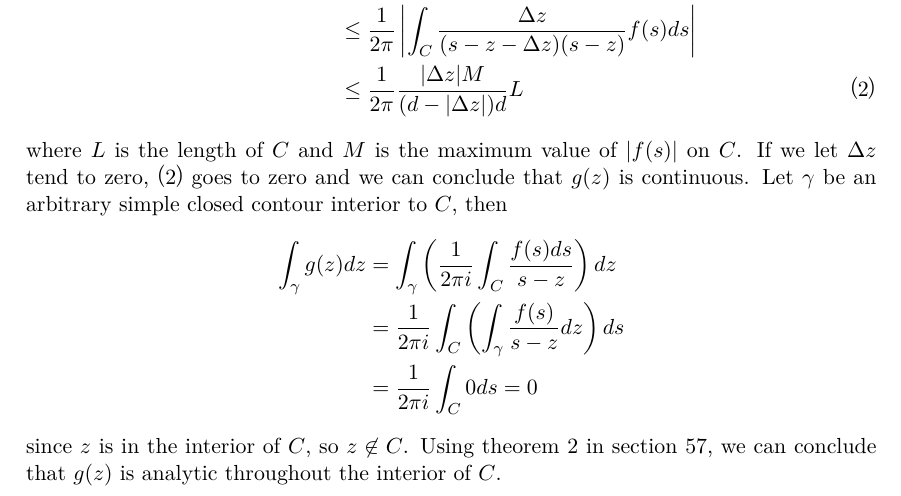
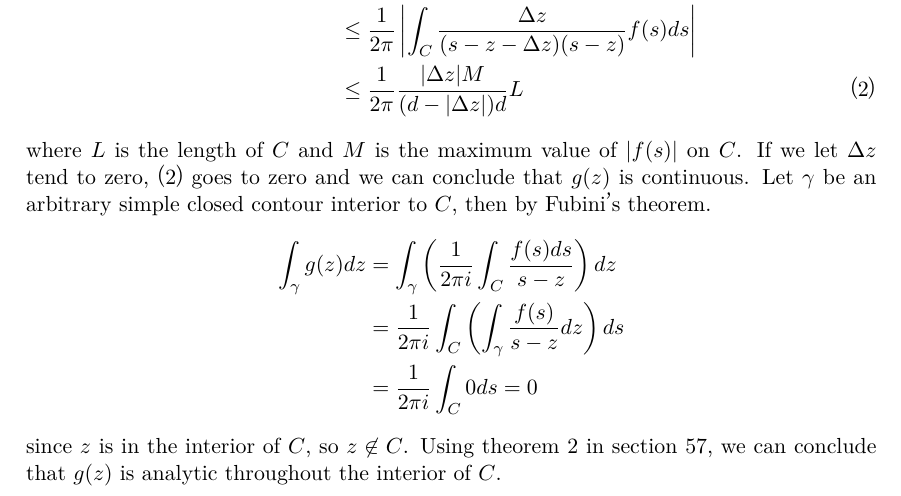
Before and after one commit to sohnryang/math210, a LaTeX problem sheet (hw6/main.tex): part of page 2 of 5, cut so that both start at the same text. The pictures show the PDF file hw6/main.pdf that the author committed with the source.

Commit message:
Add clarification

```diff
--- a/hw6/main.tex
+++ b/hw6/main.tex
@@ -116,7 +116,7 @@ we can write
 \end{align}
 where \(L\) is the length of \(C\) and \(M\) is the maximum value of \(|f(s)|\) on \(C\).
 If we let \(\Delta z\) tend to zero, (\ref{sec4_rhs}) goes to zero and we can conclude that \(g(z)\) is continuous.
-Let \(\gamma\) be an arbitrary simple closed contour interior to \(C\), then
+Let \(\gamma\) be an arbitrary simple closed contour interior to \(C\), then by Fubini's theorem.
 \begin{align*}
   \int_\gamma g(z) dz &= \int_\gamma \left( \frac{1}{2\pi i} \int_C \frac{f(s) ds}{s - z} \right) dz \\
                       &= \frac{1}{2\pi i} \int_C \left( \int_\gamma \frac{f(s)}{s - z} dz \right) ds \\
```
Also changed, not shown: hw6/main.pdf.
